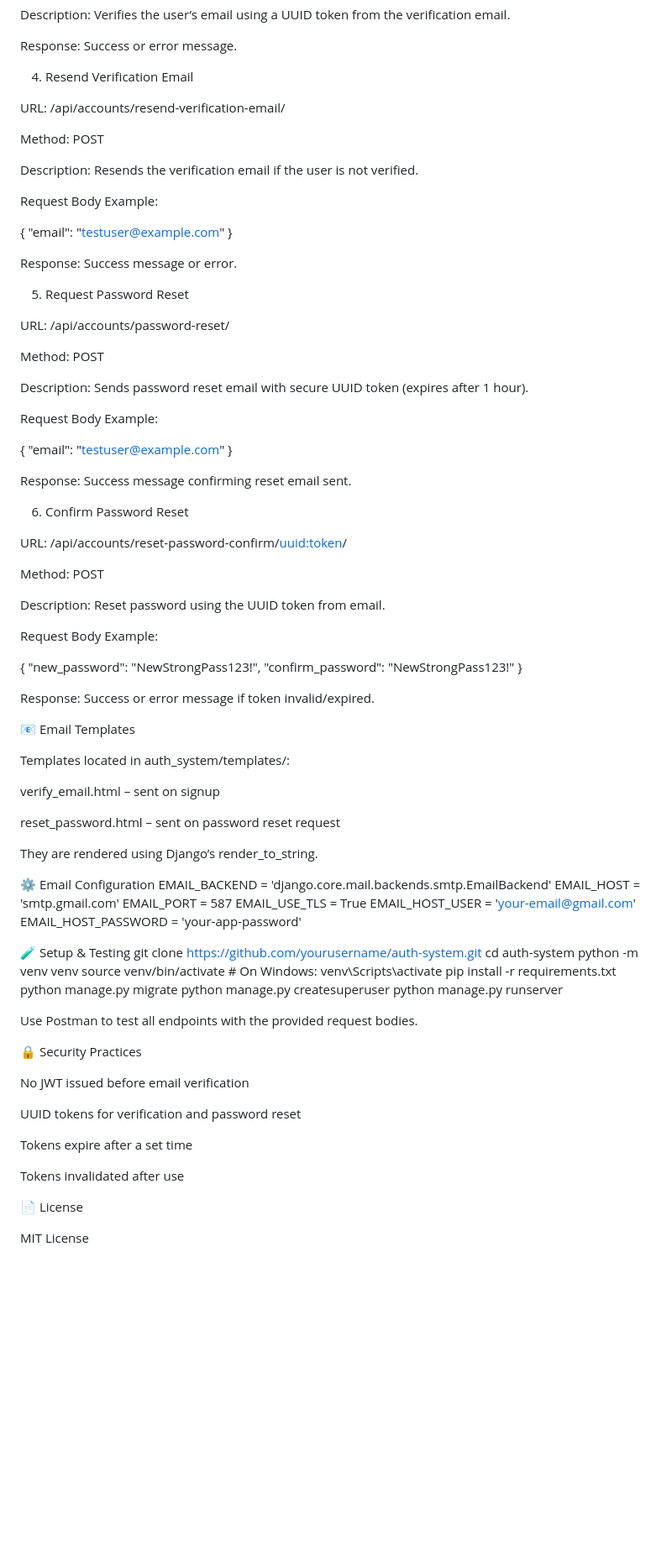
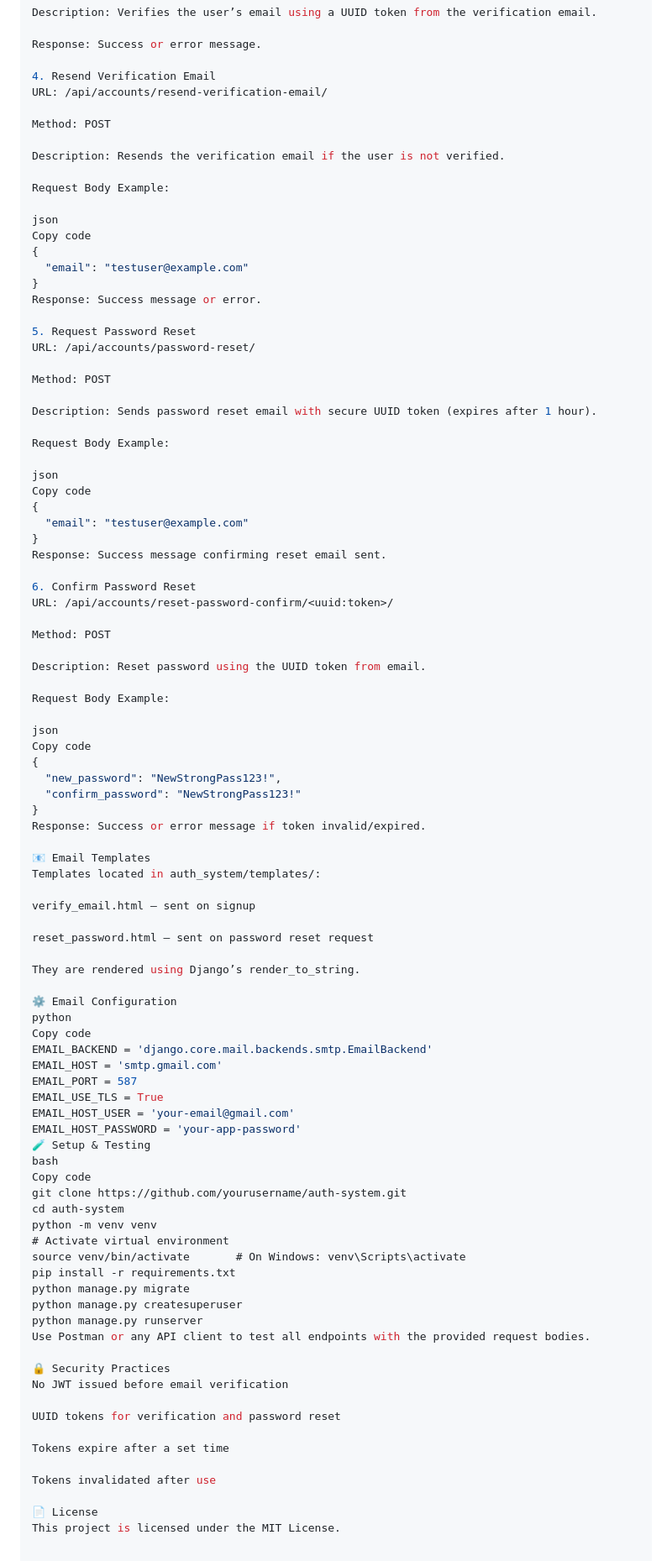
Before and after one commit to Bishalsr/Auth_Jwt, a Markdown page: README.md, the part around one of its changes. Shown at 84% size. Rendered like a GitHub page; blank space fills up the shorter version.

```diff
--- a/README.md
+++ b/README.md
@@ -122,7 +104,6 @@ Description: Verifies the user’s email using a UUID token from the verificatio
 Response: Success or error message.
 
 4. Resend Verification Email
-
 URL: /api/accounts/resend-verification-email/
 
 Method: POST
@@ -131,15 +112,14 @@ Description: Resends the verification email if the user is not verified.
 
 Request Body Example:
 
+json
+Copy code
 {
   "email": "testuser@example.com"
 }
-
-
 Response: Success message or error.
 
 5. Request Password Reset
-
 URL: /api/accounts/password-reset/
 
 Method: POST
@@ -148,15 +128,14 @@ Description: Sends password reset email with secure UUID token (expires after 1
 
 Request Body Example:
 
+json
+Copy code
 {
   "email": "testuser@example.com"
 }
-
-
 Response: Success message confirming reset email sent.
 
 6. Confirm Password Reset
-
 URL: /api/accounts/reset-password-confirm/<uuid:token>/
 
 Method: POST
@@ -165,16 +144,15 @@ Description: Reset password using the UUID token from email.
 
 Request Body Example:
 
+json
+Copy code
 {
   "new_password": "NewStrongPass123!",
   "confirm_password": "NewStrongPass123!"
 }
-
-
 Response: Success or error message if token invalid/expired.
 
 📧 Email Templates
-
 Templates located in auth_system/templates/:
 
 verify_email.html – sent on signup
@@ -184,28 +162,29 @@ reset_password.html – sent on password reset request
 They are rendered using Django’s render_to_string.
 
 ⚙️ Email Configuration
+python
+Copy code
 EMAIL_BACKEND = 'django.core.mail.backends.smtp.EmailBackend'
 EMAIL_HOST = 'smtp.gmail.com'
 EMAIL_PORT = 587
 EMAIL_USE_TLS = True
 EMAIL_HOST_USER = 'your-email@gmail.com'
 EMAIL_HOST_PASSWORD = 'your-app-password'
-
 🧪 Setup & Testing
+bash
+Copy code
 git clone https://github.com/yourusername/auth-system.git
 cd auth-system
 python -m venv venv
+# Activate virtual environment
 source venv/bin/activate       # On Windows: venv\Scripts\activate
 pip install -r requirements.txt
 python manage.py migrate
 python manage.py createsuperuser
 python manage.py runserver
-
-
-Use Postman to test all endpoints with the provided request bodies.
+Use Postman or any API client to test all endpoints with the provided request bodies.
 
 🔒 Security Practices
-
 No JWT issued before email verification
 
 UUID tokens for verification and password reset
@@ -215,5 +194,4 @@ Tokens expire after a set time
 Tokens invalidated after use
 
 📄 License
-
-MIT License
+This project is licensed under the MIT License.
```
Also changed, not shown: other parts of README.md (+51 -69 lines).
